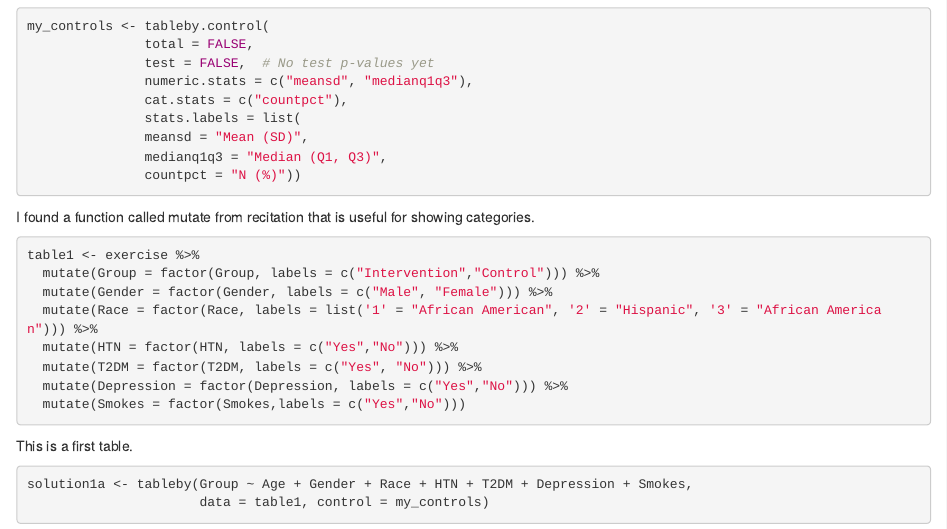
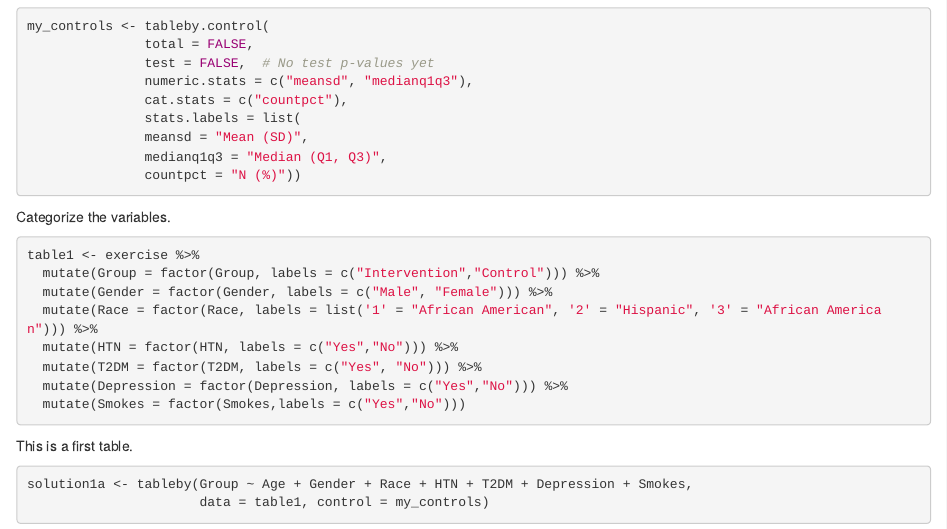
Before and after one commit to jaredgarfinkel/BIOS-HW1, an R Markdown document (BIOS-HW1.Rmd): the page in a window 1100 px wide, from 1040 px down. Rendered offline with R 4.5, knitr and Pandoc, with nearby package versions.

Commit message:
a few minor changes

````diff
--- a/BIOS-HW1.Rmd
+++ b/BIOS-HW1.Rmd
@@ -49,7 +49,7 @@ my_controls <- tableby.control(
                countpct = "N (%)"))
 ```
 
-I found a function called mutate from recitation that is useful for showing categories.
+Categorize the variables.
 
 ```{r categories}
 
````
Also changed, not shown: BIOS-HW1.html, BIOS-HW1.Rmd (3 more changed lines).
